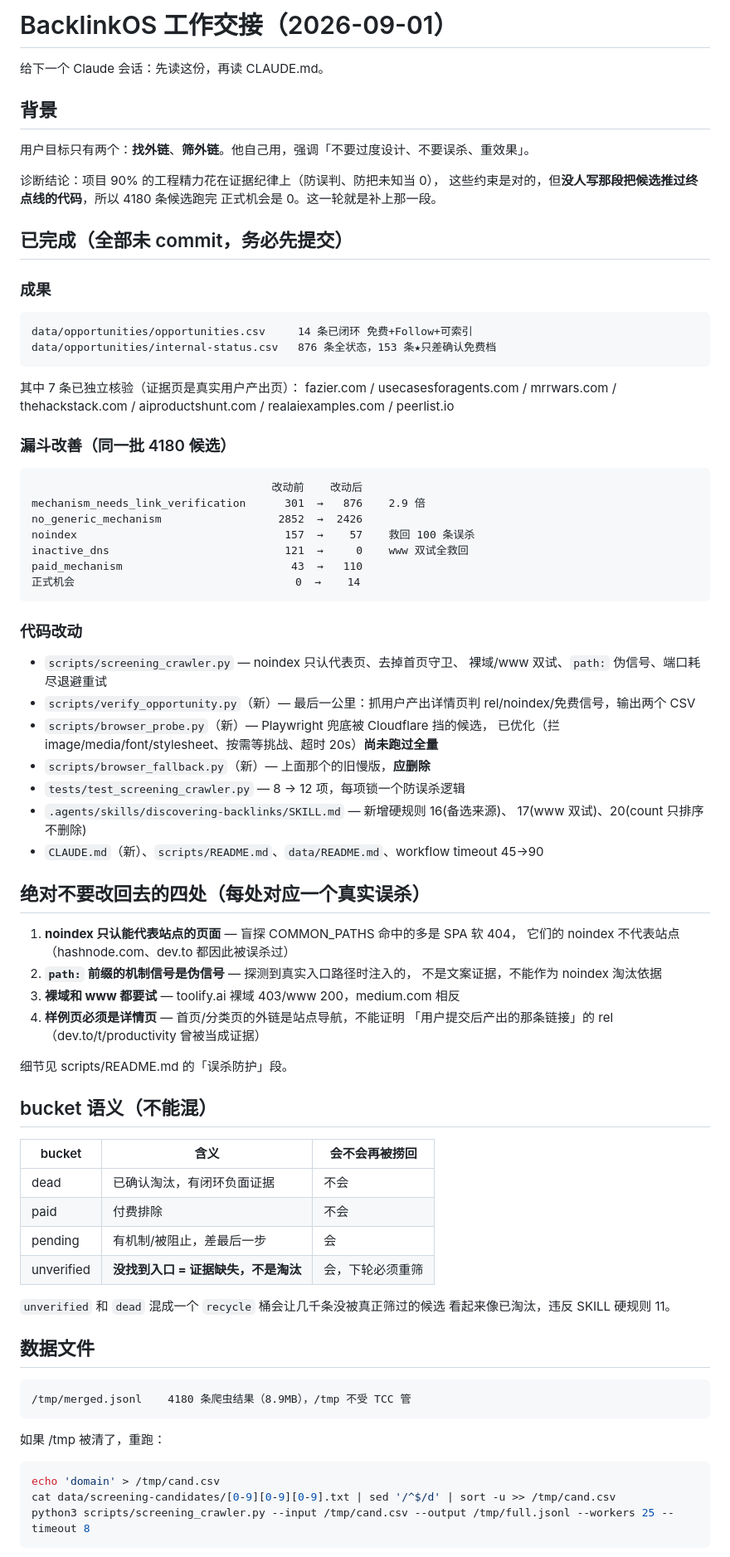
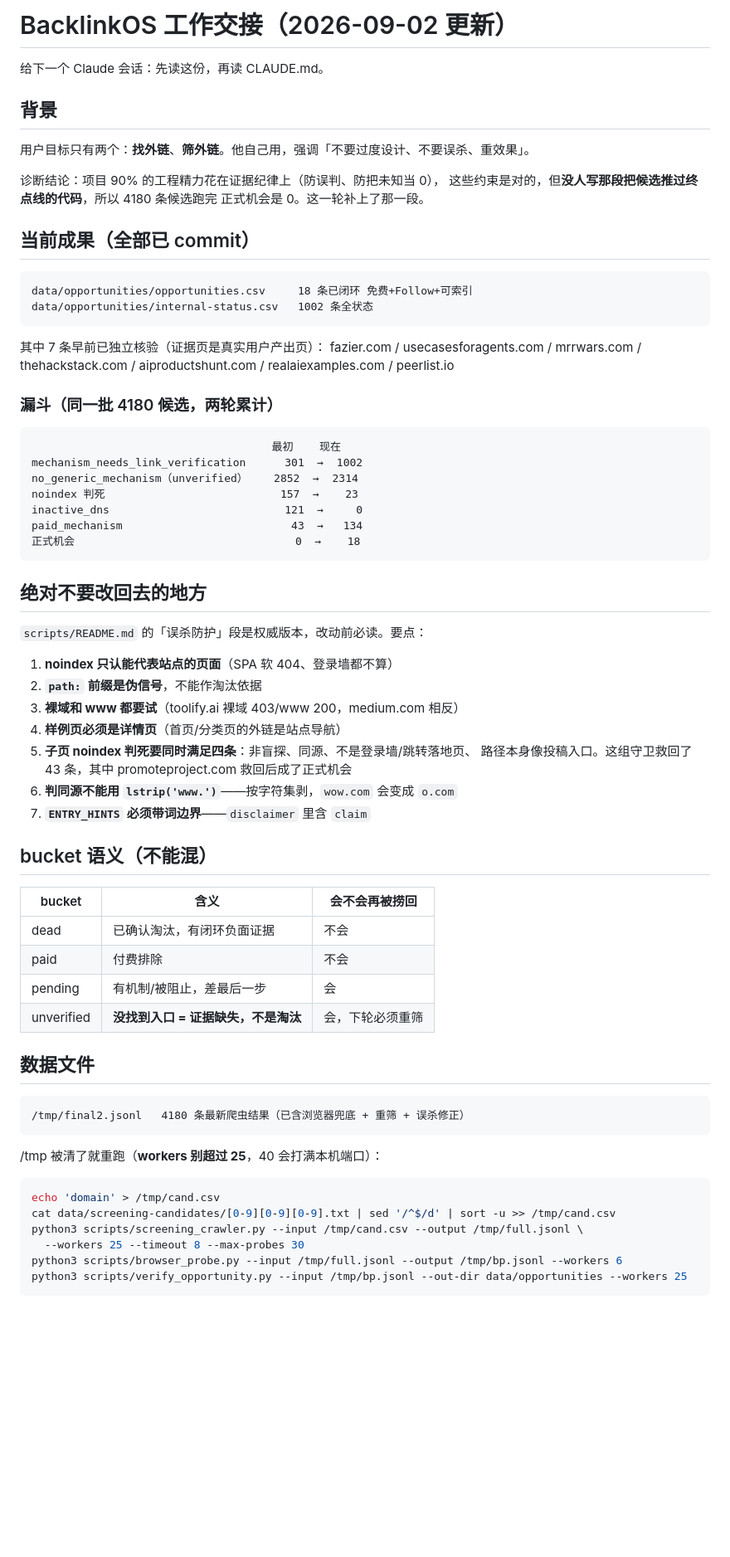
Before and after one commit to pyxm1618/BacklinkOS, a Markdown page: BacklinkOS-HANDOFF.md, the part around one of its changes. Shown at 83% size. Drawn GitHub-style; blank space fills up the shorter version.

Commit message:
docs: 更新交接文档到本轮实际状态
待办 1/2/3/6 已完成；4/5 按用户选择暂缓。补上本轮新踩到的坑：
Playwright sync API 不能在线程里用、单域名超时只能靠父进程 kill、
子页 noindex 判死的四条守卫、lstrip('www.') 的字符集陷阱。

Co-Authored-By: Claude Opus 5 (1M context) <noreply@anthropic.com>

````diff
--- a/BacklinkOS-HANDOFF.md
+++ b/BacklinkOS-HANDOFF.md
@@ -1,4 +1,4 @@
-# BacklinkOS 工作交接（2026-09-01）
+# BacklinkOS 工作交接（2026-09-02 更新）
 
 给下一个 Claude 会话：先读这份，再读 CLAUDE.md。
 
@@ -8,54 +8,43 @@
 
 诊断结论：项目 90% 的工程精力花在证据纪律上（防误判、防把未知当 0），
 这些约束是对的，但**没人写那段把候选推过终点线的代码**，所以 4180 条候选跑完
-正式机会是 0。这一轮就是补上那一段。
+正式机会是 0。这一轮补上了那一段。
 
-## 已完成（全部未 commit，务必先提交）
+## 当前成果（全部已 commit）
 
-### 成果
 ```
-data/opportunities/opportunities.csv     14 条已闭环 免费+Follow+可索引
-data/opportunities/internal-status.csv   876 条全状态，153 条★只差确认免费档
+data/opportunities/opportunities.csv     18 条已闭环 免费+Follow+可索引
+data/opportunities/internal-status.csv   1002 条全状态
 ```
-其中 7 条已独立核验（证据页是真实用户产出页）：
+其中 7 条早前已独立核验（证据页是真实用户产出页）：
 fazier.com / usecasesforagents.com / mrrwars.com / thehackstack.com /
 aiproductshunt.com / realaiexamples.com / peerlist.io
 
-### 漏斗改善（同一批 4180 候选）
+### 漏斗（同一批 4180 候选，两轮累计）
+
 ```
-                                     改动前    改动后
-mechanism_needs_link_verification      301  →   876    2.9 倍
-no_generic_mechanism                  2852  →  2426
-noindex                                157  →    57    救回 100 条误杀
-inactive_dns                           121  →     0    www 双试全救回
-paid_mechanism                          43  →   110
-正式机会                                  0  →    14
+                                     最初    现在
+mechanism_needs_link_verification      301  →  1002
+no_generic_mechanism（unverified）    2852  →  2314
+noindex 判死                           157  →    23
+inactive_dns                           121  →     0
+paid_mechanism                          43  →   134
+正式机会                                  0  →    18
 ```
 
-### 代码改动
-- `scripts/screening_crawler.py` — noindex 只认代表页、去掉首页守卫、
-  裸域/www 双试、`path:` 伪信号、端口耗尽退避重试
-- `scripts/verify_opportunity.py`（新）— 最后一公里：抓用户产出详情页判
-  rel/noindex/免费信号，输出两个 CSV
-- `scripts/browser_probe.py`（新）— Playwright 兜底被 Cloudflare 挡的候选，
-  已优化（拦 image/media/font/stylesheet、按需等挑战、超时 20s）**尚未跑过全量**
-- `scripts/browser_fallback.py`（新）— 上面那个的旧慢版，**应删除**
-- `tests/test_screening_crawler.py` — 8 → 12 项，每项锁一个防误杀逻辑
-- `.agents/skills/discovering-backlinks/SKILL.md` — 新增硬规则 16(备选来源)、
-  17(www 双试)、20(count 只排序不删除)
-- `CLAUDE.md`（新）、`scripts/README.md`、`data/README.md`、workflow timeout 45→90
+## 绝对不要改回去的地方
 
-## 绝对不要改回去的四处（每处对应一个真实误杀）
+`scripts/README.md` 的「误杀防护」段是权威版本，改动前必读。要点：
 
-1. **noindex 只认能代表站点的页面** — 盲探 COMMON_PATHS 命中的多是 SPA 软 404，
-   它们的 noindex 不代表站点（hashnode.com、dev.to 都因此被误杀过）
-2. **`path:` 前缀的机制信号是伪信号** — 探测到真实入口路径时注入的，
-   不是文案证据，不能作为 noindex 淘汰依据
-3. **裸域和 www 都要试** — toolify.ai 裸域 403/www 200，medium.com 相反
-4. **样例页必须是详情页** — 首页/分类页的外链是站点导航，不能证明
-   「用户提交后产出的那条链接」的 rel（dev.to/t/productivity 曾被当成证据）
-
-细节见 scripts/README.md 的「误杀防护」段。
+1. **noindex 只认能代表站点的页面**（SPA 软 404、登录墙都不算）
+2. **`path:` 前缀是伪信号**，不能作淘汰依据
+3. **裸域和 www 都要试**（toolify.ai 裸域 403/www 200，medium.com 相反）
+4. **样例页必须是详情页**（首页/分类页的外链是站点导航）
+5. **子页 noindex 判死要同时满足四条**：非盲探、同源、不是登录墙/跳转落地页、
+   路径本身像投稿入口。这组守卫救回了 43 条，其中 promoteproject.com
+   救回后成了正式机会
+6. **判同源不能用 `lstrip('www.')`**——按字符集剥，`wow.com` 会变成 `o.com`
+7. **`ENTRY_HINTS` 必须带词边界**——`disclaimer` 里含 `claim`
 
 ## bucket 语义（不能混）
 
@@ -66,17 +55,17 @@ paid_mechanism                          43  →   110
 | pending | 有机制/被阻止，差最后一步 | 会 |
 | unverified | **没找到入口 = 证据缺失，不是淘汰** | 会，下轮必须重筛 |
 
-`unverified` 和 `dead` 混成一个 `recycle` 桶会让几千条没被真正筛过的候选
-看起来像已淘汰，违反 SKILL 硬规则 11。
-
 ## 数据文件
 
 ```
-/tmp/merged.jsonl    4180 条爬虫结果（8.9MB），/tmp 不受 TCC 管
+/tmp/final2.jsonl   4180 条最新爬虫结果（已含浏览器兜底 + 重筛 + 误杀修正）
 ```
-如果 /tmp 被清了，重跑：
+/tmp 被清了就重跑（**workers 别超过 25**，40 会打满本机端口）：
 ```bash
 echo 'domain' > /tmp/cand.csv
 cat data/screening-candidates/[0-9][0-9][0-9].txt | sed '/^$/d' | sort -u >> /tmp/cand.csv
-python3 scripts/screening_crawler.py --input /tmp/cand.csv --output /tmp/full.jsonl --workers 25 --timeout 8
+python3 scripts/screening_crawler.py --input /tmp/cand.csv --output /tmp/full.jsonl \
+  --workers 25 --timeout 8 --max-probes 30
+python3 scripts/browser_probe.py --input /tmp/full.jsonl --output /tmp/bp.jsonl --workers 6
+python3 scripts/verify_opportunity.py --input /tmp/bp.jsonl --out-dir data/opportunities --workers 25
 ```
````
Also changed, not shown: other parts of BacklinkOS-HANDOFF.md (+22 -24 lines).
